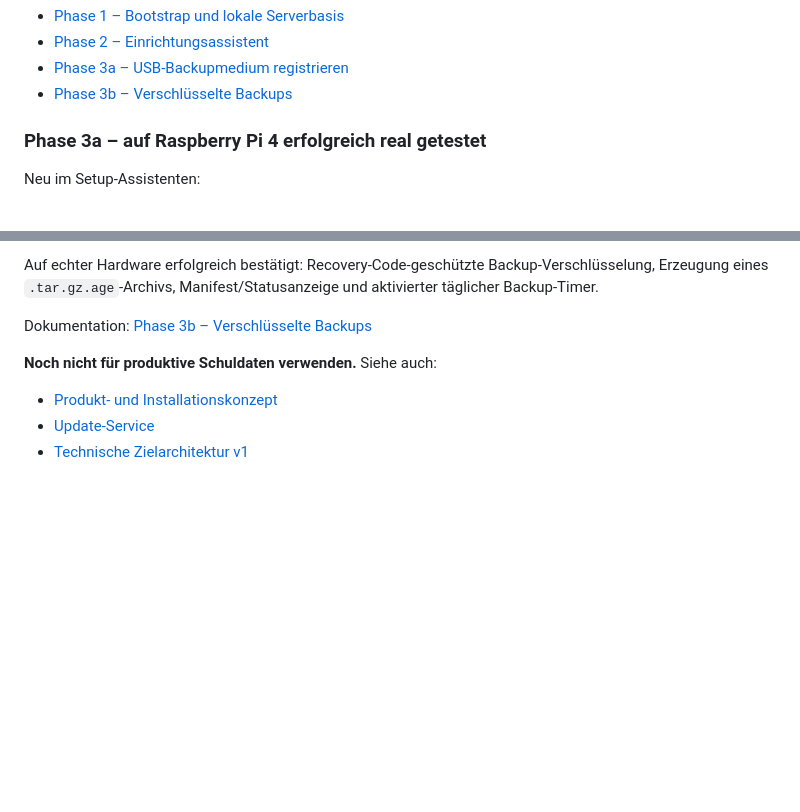
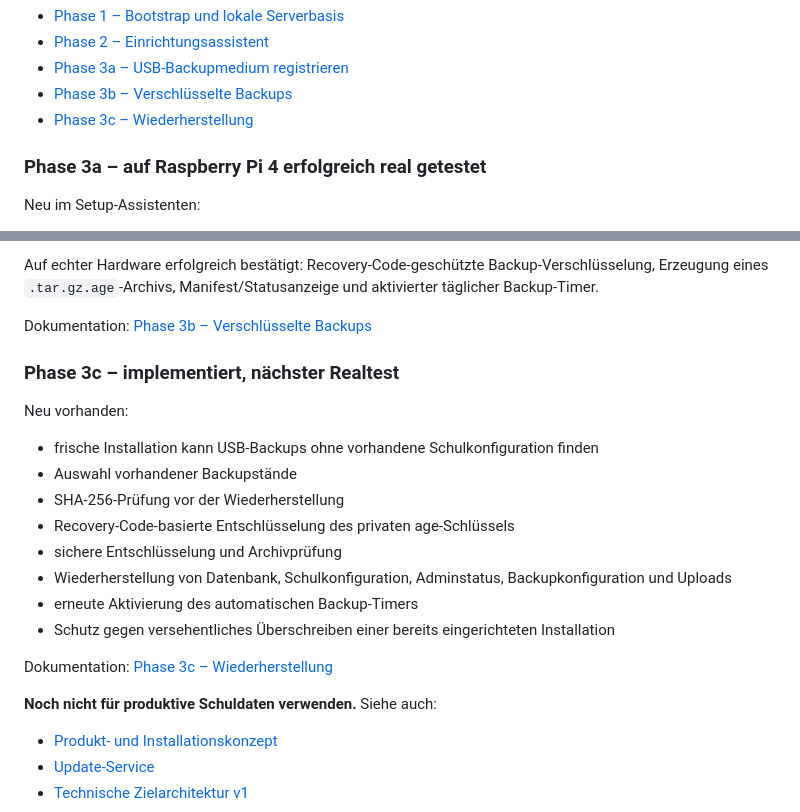
Before and after one commit to hnrgsko/raspi-ticketsystem-fuer-die-schul-it, a Markdown page: README.md, 2 parts joined by grey strips. Drawn GitHub-style; blank space fills up the shorter version.

Commit message:
docs: add restore phase status

```diff
--- a/README.md
+++ b/README.md
@@ -165,6 +165,7 @@ Dokumentation:
 - [Phase 2 – Einrichtungsassistent](docs/PHASE-2-SETUP.md)
 - [Phase 3a – USB-Backupmedium registrieren](docs/PHASE-3-USB-BACKUP.md)
 - [Phase 3b – Verschlüsselte Backups](docs/PHASE-3B-ENCRYPTED-BACKUP.md)
+- [Phase 3c – Wiederherstellung](docs/PHASE-3C-RESTORE.md)
 
 ### Phase 3a – auf Raspberry Pi 4 erfolgreich real getestet
 
@@ -200,6 +201,21 @@ Auf echter Hardware erfolgreich bestätigt: Recovery-Code-geschützte Backup-Ver
 
 Dokumentation: [Phase 3b – Verschlüsselte Backups](docs/PHASE-3B-ENCRYPTED-BACKUP.md)
 
+### Phase 3c – implementiert, nächster Realtest
+
+Neu vorhanden:
+
+- frische Installation kann USB-Backups ohne vorhandene Schulkonfiguration finden
+- Auswahl vorhandener Backupstände
+- SHA-256-Prüfung vor der Wiederherstellung
+- Recovery-Code-basierte Entschlüsselung des privaten age-Schlüssels
+- sichere Entschlüsselung und Archivprüfung
+- Wiederherstellung von Datenbank, Schulkonfiguration, Adminstatus, Backupkonfiguration und Uploads
+- erneute Aktivierung des automatischen Backup-Timers
+- Schutz gegen versehentliches Überschreiben einer bereits eingerichteten Installation
+
+Dokumentation: [Phase 3c – Wiederherstellung](docs/PHASE-3C-RESTORE.md)
+
 **Noch nicht für produktive Schuldaten verwenden.**
 Siehe auch:
 
```
